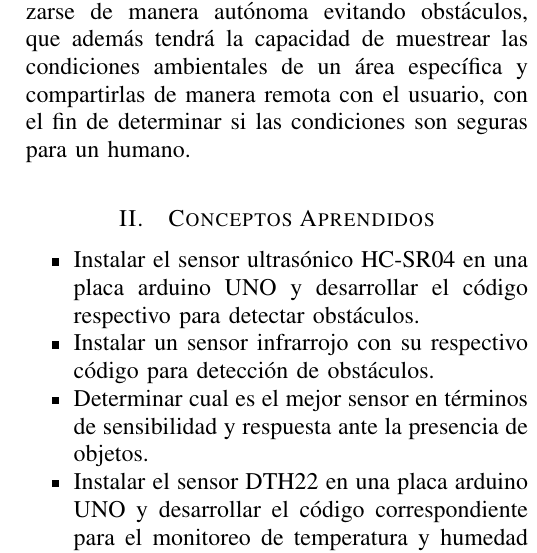
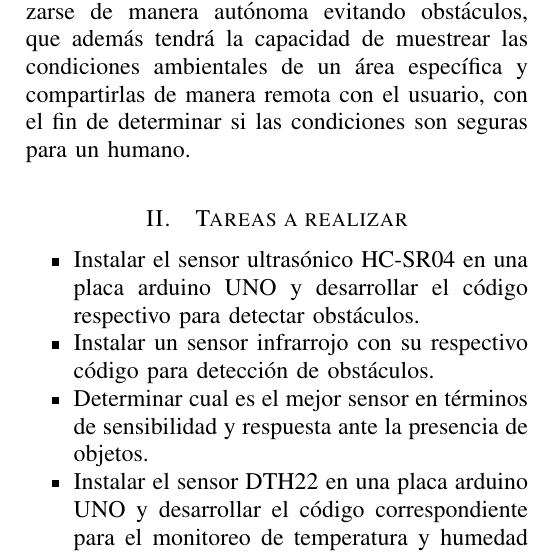
Before and after one commit to harrylisby/FLER, a LaTeX paper (Reporte/Informe de Proyecto.tex): part of one column of the page, cut so that both start at the same text. Compiled offline with pdfLaTeX.

Commit message:
Informe de Proyecto
Corrigiendo Titulo

```diff
--- a/Reporte/Informe de Proyecto.tex
+++ b/Reporte/Informe de Proyecto.tex
@@ -53,7 +53,7 @@ El FLER es un dispositivo capaz de desplazarse de manera autónoma evitando obst
 
 
 
-\section{Conceptos Aprendidos}
+\section{Tareas a realizar}
 \begin{itemize}
   \item Instalar el sensor ultrasónico HC-SR04 en una placa arduino UNO y desarrollar el código respectivo para detectar obstáculos.
   \item Instalar un sensor infrarrojo con su respectivo código para detección de obstáculos.
```
Also changed, not shown: Reporte/Informe de Proyecto.pdf.
